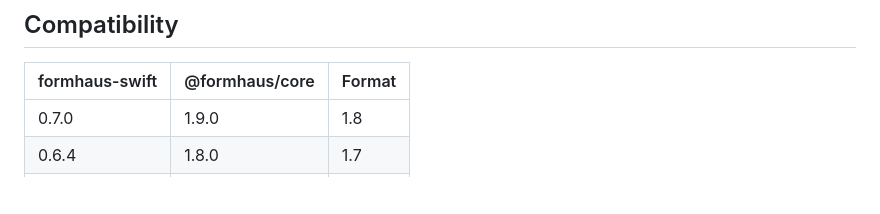
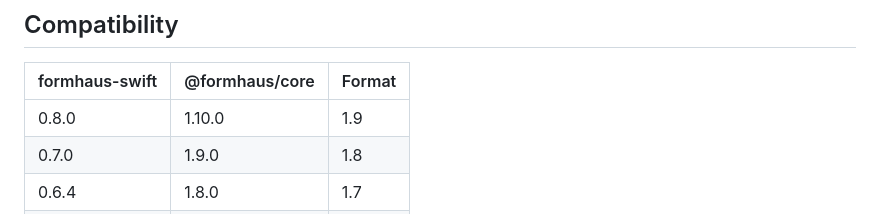
Before and after one commit to formhaus-dev/formhaus-swift, a Markdown page: README.md, the part around the change. Rendered like a GitHub page; blank space fills up the shorter version.

```diff
--- a/README.md
+++ b/README.md
@@ -384,6 +384,7 @@ With ids on, the `.system` set wraps each field row in an accessibility containe
 
 | formhaus-swift | @formhaus/core | Format |
 |---|---|---|
+| 0.8.0 | 1.10.0 | 1.9 |
 | 0.7.0 | 1.9.0 | 1.8 |
 | 0.6.4 | 1.8.0 | 1.7 |
 | 0.6.3 | 1.8.0 | 1.7 |
```
Also changed, not shown: CHANGELOG.md (+2 -2 lines).
